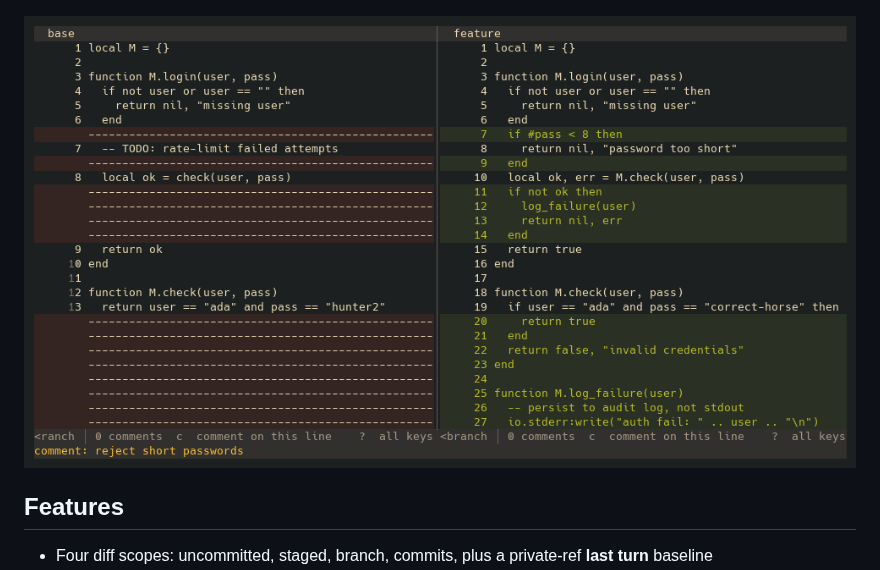
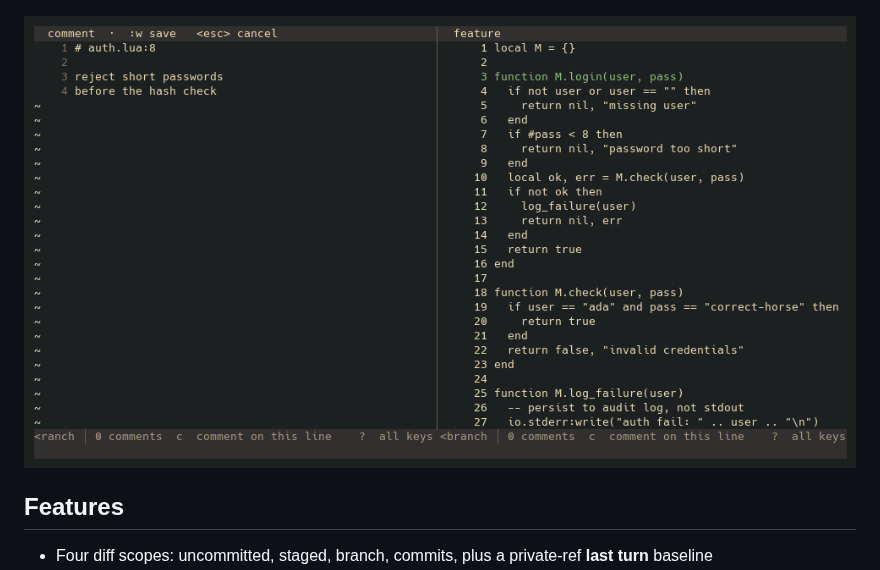
Before and after one commit to paul-enz/reviewr.nvim, a Markdown page: README.md, the part around the change. GitHub-like rendering; pictures changed too: assets/comment.png.

Commit message:
Open comments in a buffer in the other pane
c on a line or a visual range replaces the other diff pane with a
markdown buffer headed by the file and line range, the way octo.nvim
opens its thread buffer. :w saves the comment, <esc> cancels, and the
diff pane comes back either way.

```diff
--- a/README.md
+++ b/README.md
@@ -6,7 +6,7 @@ A multiplexer-agnostic Neovim plugin that brings [herdr-reviewr](https://github.
 
 ![Every key, behind `?`.](assets/keys.png)
 
-![Adding a comment: `c` on a line opens the prompt, and the comment lands above that line.](assets/comment.png)
+![Adding a comment. `c` on a line, or a visual selection, opens a buffer in the other pane. `:w` saves it, `<esc>` cancels.](assets/comment.png)
 
 ## Features
 
```
Also changed, not shown: 3 other files.
